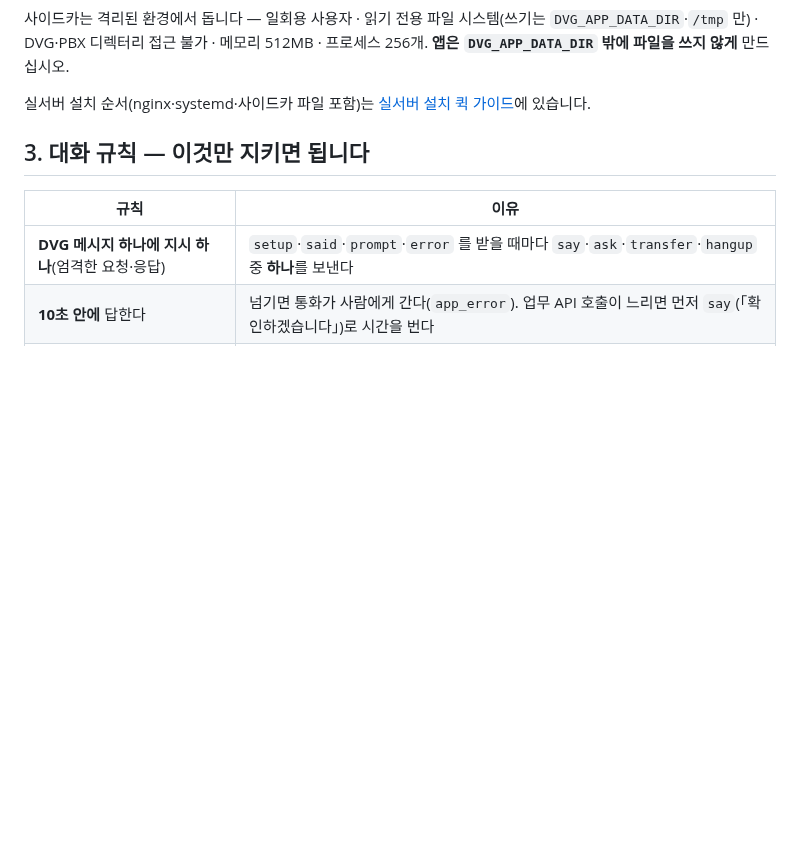
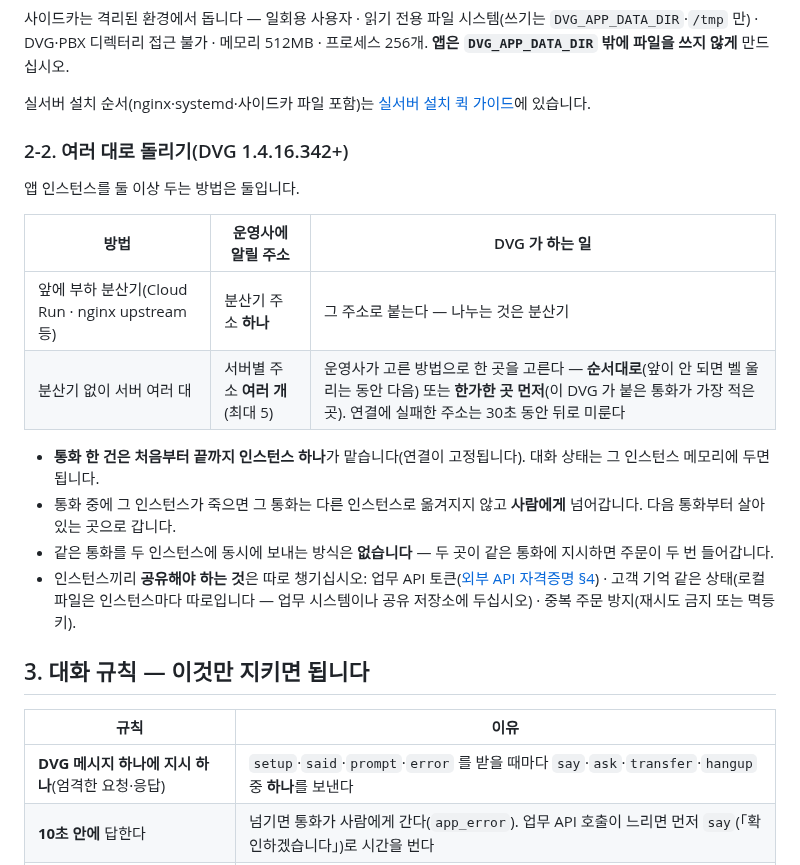
Before and after one commit to OLSSOO-Inc/dvg-apps, a Markdown page: docs/getting-started.md, the part around the change. GitHub-like rendering; blank space fills up the shorter version.

Commit message:
docs: 여러 대로 돌리기 — 연결 주소 여러 개 (DVG 1.4.16.342+)
Co-Authored-By: Claude Opus 5.5 <noreply@anthropic.com>

```diff
--- a/docs/getting-started.md
+++ b/docs/getting-started.md
@@ -39,6 +39,21 @@
 사이드카는 격리된 환경에서 돕니다 — 일회용 사용자 · 읽기 전용 파일 시스템(쓰기는 `DVG_APP_DATA_DIR`·`/tmp` 만) · DVG·PBX 디렉터리 접근 불가 · 메모리 512MB · 프로세스 256개. **앱은 `DVG_APP_DATA_DIR` 밖에 파일을 쓰지 않게** 만드십시오.
 
 실서버 설치 순서(nginx·systemd·사이드카 파일 포함)는 [실서버 설치 퀵 가이드](deploy-quickstart.md)에 있습니다.
+
+### 2-2. 여러 대로 돌리기(DVG 1.4.16.342+)
+
+앱 인스턴스를 둘 이상 두는 방법은 둘입니다.
+
+| 방법 | 운영사에 알릴 주소 | DVG 가 하는 일 |
+|---|---|---|
+| 앞에 부하 분산기(Cloud Run · nginx upstream 등) | 분산기 주소 **하나** | 그 주소로 붙는다 — 나누는 것은 분산기 |
+| 분산기 없이 서버 여러 대 | 서버별 주소 **여러 개**(최대 5) | 운영사가 고른 방법으로 한 곳을 고른다 — **순서대로**(앞이 안 되면 벨 울리는 동안 다음) 또는 **한가한 곳 먼저**(이 DVG 가 붙은 통화가 가장 적은 곳). 연결에 실패한 주소는 30초 동안 뒤로 미룬다 |
+
+- **통화 한 건은 처음부터 끝까지 인스턴스 하나**가 맡습니다(연결이 고정됩니다). 대화 상태는 그 인스턴스 메모리에 두면 됩니다.
+- 통화 중에 그 인스턴스가 죽으면 그 통화는 다른 인스턴스로 옮겨지지 않고 **사람에게** 넘어갑니다. 다음 통화부터 살아 있는 곳으로 갑니다.
+- 같은 통화를 두 인스턴스에 동시에 보내는 방식은 **없습니다** — 두 곳이 같은 통화에 지시하면 주문이 두 번 들어갑니다.
+- 인스턴스끼리 **공유해야 하는 것**은 따로 챙기십시오: 업무 API 토큰([외부 API 자격증명 §4](external-api-credentials.md#4-앱을-여러-대로-돌릴-때하나뿐인-토큰-api)) ·
+  고객 기억 같은 상태(로컬 파일은 인스턴스마다 따로입니다 — 업무 시스템이나 공유 저장소에 두십시오) · 중복 주문 방지(재시도 금지 또는 멱등 키).
 
 ## 3. 대화 규칙 — 이것만 지키면 됩니다
 
```
Also changed, not shown: CHANGELOG.md (+4 -0 lines), docs/external-api-credentials.md (+1 -1 lines).
